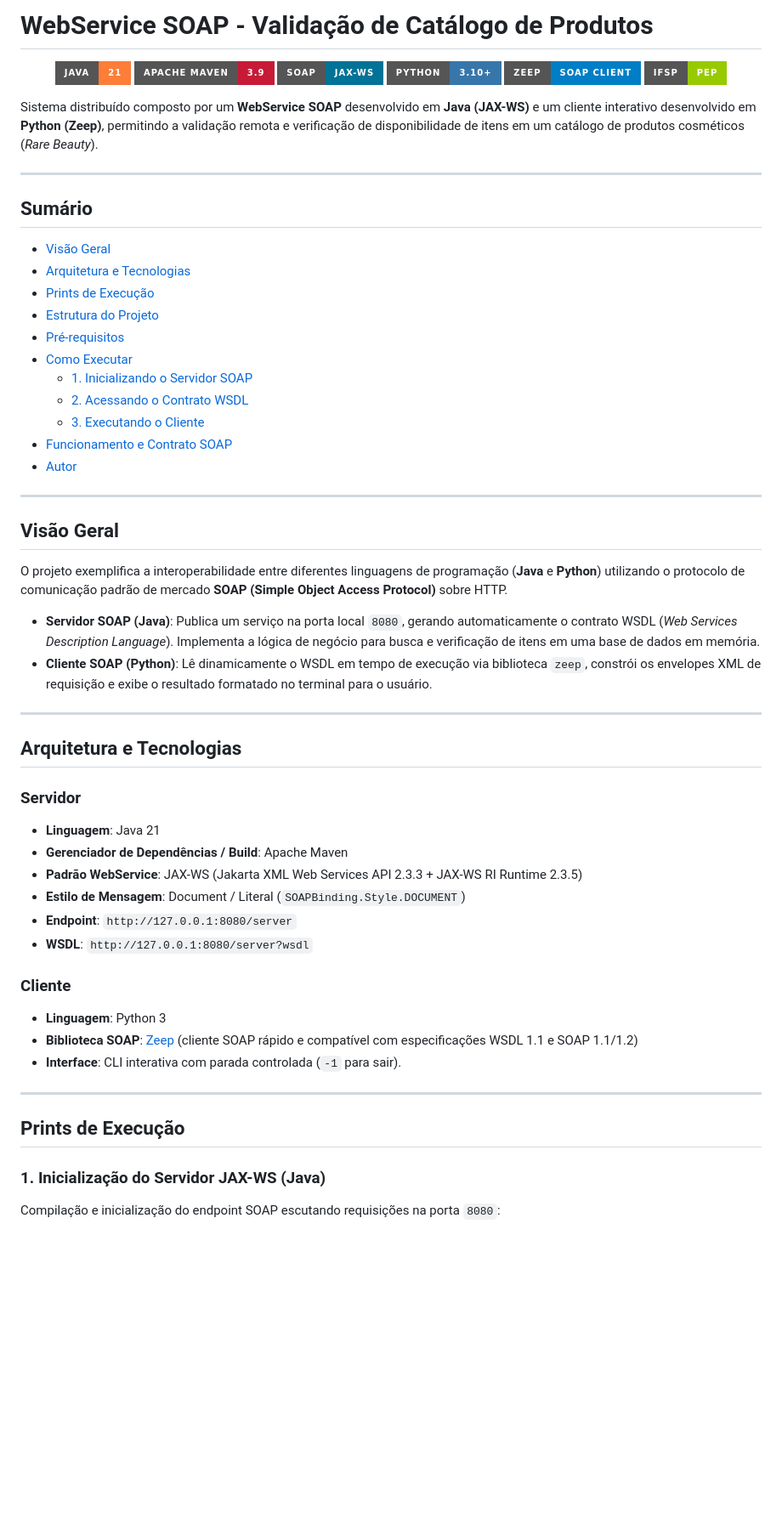
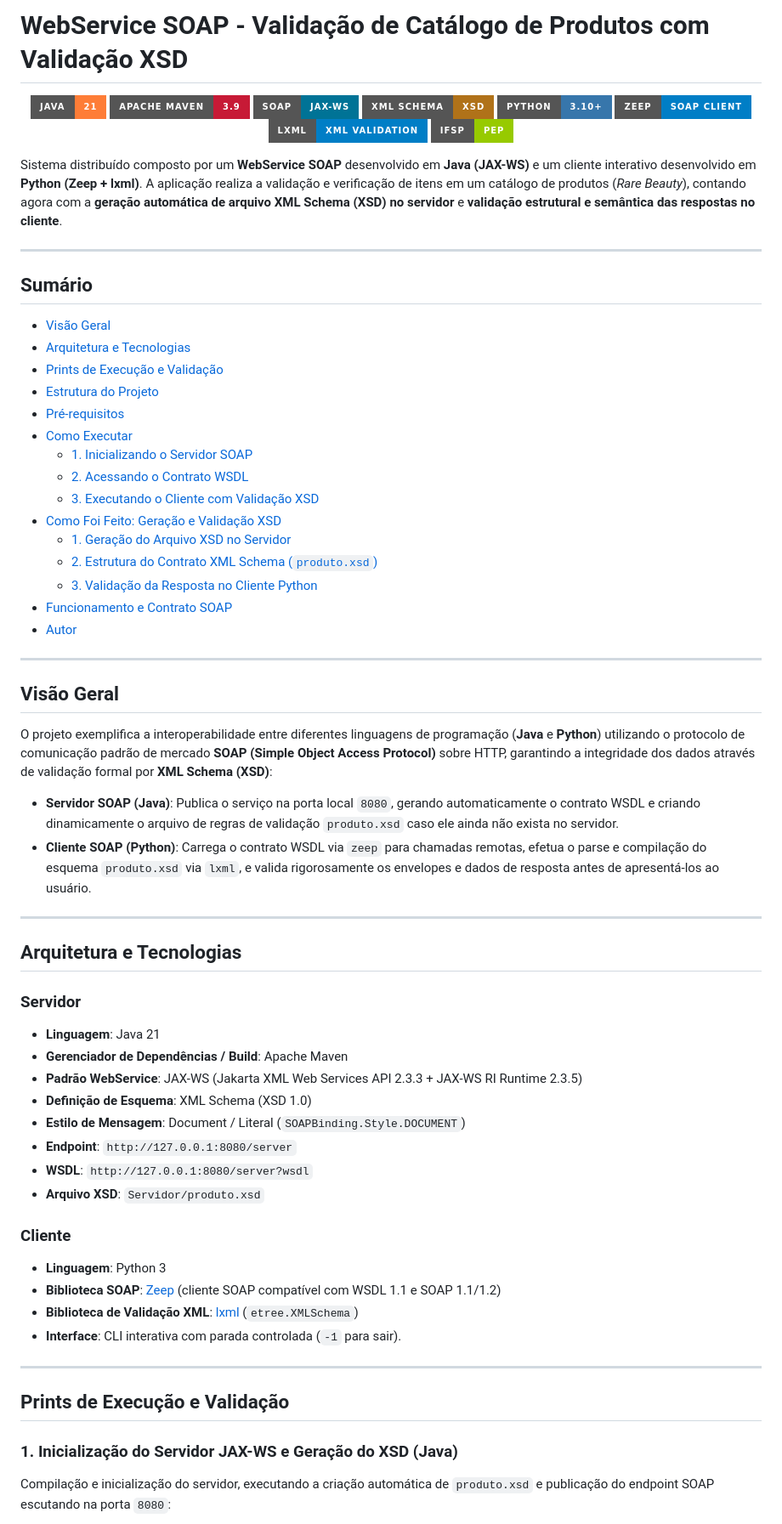
Before and after one commit to rtobias-git/webservice-validacao-catalogo, a Markdown page: README.md, the part around one of its changes. Shown at 85% size. Drawn GitHub-style; badges without logos; blank space fills up the shorter version.

```diff
--- a/README.md
+++ b/README.md
@@ -1,15 +1,17 @@
-# WebService SOAP - Validação de Catálogo de Produtos
+# WebService SOAP - Validação de Catálogo de Produtos com Validação XSD
 
 <p align="center">
   <img src="https://img.shields.io/badge/Java-21-orange?style=for-the-badge&logo=openjdk" alt="Java 21" />
   <img src="https://img.shields.io/badge/Apache_Maven-3.9-C71A36?style=for-the-badge&logo=apachemaven" alt="Maven" />
   <img src="https://img.shields.io/badge/SOAP-JAX--WS-007396?style=for-the-badge&logo=java" alt="JAX-WS" />
+  <img src="https://img.shields.io/badge/XML_Schema-XSD-b07219?style=for-the-badge" alt="XSD" />
   <img src="https://img.shields.io/badge/Python-3.10+-3776AB?style=for-the-badge&logo=python&logoColor=white" alt="Python 3" />
   <img src="https://img.shields.io/badge/Zeep-SOAP_Client-blue?style=for-the-badge" alt="Zeep" />
+  <img src="https://img.shields.io/badge/lxml-XML_Validation-informational?style=for-the-badge" alt="lxml" />
   <img src="https://img.shields.io/badge/IFSP-PEP-green?style=for-the-badge" alt="IFSP PEP" />
 </p>
 
-Sistema distribuído composto por um **WebService SOAP** desenvolvido em **Java (JAX-WS)** e um cliente interativo desenvolvido em **Python (Zeep)**, permitindo a validação remota e verificação de disponibilidade de itens em um catálogo de produtos cosméticos (*Rare Beauty*).
+Sistema distribuído composto por um **WebService SOAP** desenvolvido em **Java (JAX-WS)** e um cliente interativo desenvolvido em **Python (Zeep + lxml)**. A aplicação realiza a validação e verificação de itens em um catálogo de produtos (*Rare Beauty*), contando agora com a **geração automática de arquivo XML Schema (XSD) no servidor** e **validação estrutural e semântica das respostas no cliente**.
 
 ---
 
@@ -17,13 +19,17 @@ Sistema distribuído composto por um **WebService SOAP** desenvolvido em **Java
 
 - [Visão Geral](#visão-geral)
 - [Arquitetura e Tecnologias](#arquitetura-e-tecnologias)
-- [Prints de Execução](#prints-de-execução)
+- [Prints de Execução e Validação](#prints-de-execução-e-validação)
 - [Estrutura do Projeto](#estrutura-do-projeto)
 - [Pré-requisitos](#pré-requisitos)
 - [Como Executar](#como-executar)
   - [1. Inicializando o Servidor SOAP](#1-inicializando-o-servidor-soap-java)
   - [2. Acessando o Contrato WSDL](#2-acessando-o-contrato-wsdl)
-  - [3. Executando o Cliente](#3-executando-o-cliente-python)
+  - [3. Executando o Cliente com Validação XSD](#3-executando-o-cliente-python)
+- [Como Foi Feito: Geração e Validação XSD](#como-foi-feito-geração-e-validação-xsd)
+  - [1. Geração do Arquivo XSD no Servidor](#1-geração-do-arquivo-xsd-no-servidor-java)
+  - [2. Estrutura do Contrato XML Schema (`produto.xsd`)](#2-estrutura-do-contrato-xml-schema-produtoxsd)
+  - [3. Validação da Resposta no Cliente Python](#3-validação-da-resposta-no-cliente-python-lxml)
 - [Funcionamento e Contrato SOAP](#funcionamento-e-contrato-soap)
 - [Autor](#autor)
 
@@ -31,10 +37,10 @@ Sistema distribuído composto por um **WebService SOAP** desenvolvido em **Java
 
 ## Visão Geral
 
-O projeto exemplifica a interoperabilidade entre diferentes linguagens de programação (**Java** e **Python**) utilizando o protocolo de comunicação padrão de mercado **SOAP (Simple Object Access Protocol)** sobre HTTP.
+O projeto exemplifica a interoperabilidade entre diferentes linguagens de programação (**Java** e **Python**) utilizando o protocolo de comunicação padrão de mercado **SOAP (Simple Object Access Protocol)** sobre HTTP, garantindo a integridade dos dados através de validação formal por **XML Schema (XSD)**:
 
-- **Servidor SOAP (Java)**: Publica um serviço na porta local `8080`, gerando automaticamente o contrato WSDL (*Web Services Description Language*). Implementa a lógica de negócio para busca e verificação de itens em uma base de dados em memória.
-- **Cliente SOAP (Python)**: Lê dinamicamente o WSDL em tempo de execução via biblioteca `zeep`, constrói os envelopes XML de requisição e exibe o resultado formatado no terminal para o usuário.
+- **Servidor SOAP (Java)**: Publica o serviço na porta local `8080`, gerando automaticamente o contrato WSDL e criando dinamicamente o arquivo de regras de validação `produto.xsd` caso ele ainda não exista no servidor.
+- **Cliente SOAP (Python)**: Carrega o contrato WSDL via `zeep` para chamadas remotas, efetua o parse e compilação do esquema `produto.xsd` via `lxml`, e valida rigorosamente os envelopes e dados de resposta antes de apresentá-los ao usuário.
 
 ---
 
@@ -44,21 +50,24 @@ O projeto exemplifica a interoperabilidade entre diferentes linguagens de progra
 - **Linguagem**: Java 21
 - **Gerenciador de Dependências / Build**: Apache Maven
 - **Padrão WebService**: JAX-WS (Jakarta XML Web Services API 2.3.3 + JAX-WS RI Runtime 2.3.5)
+- **Definição de Esquema**: XML Schema (XSD 1.0)
 - **Estilo de Mensagem**: Document / Literal (`SOAPBinding.Style.DOCUMENT`)
 - **Endpoint**: `http://127.0.0.1:8080/server`
 - **WSDL**: `http://127.0.0.1:8080/server?wsdl`
+- **Arquivo XSD**: `Servidor/produto.xsd`
 
 ### Cliente
 - **Linguagem**: Python 3
-- **Biblioteca SOAP**: [Zeep](https://docs.python-zeep.org/) (cliente SOAP rápido e compatível com especificações WSDL 1.1 e SOAP 1.1/1.2)
+- **Biblioteca SOAP**: [Zeep](https://docs.python-zeep.org/) (cliente SOAP compatível com WSDL 1.1 e SOAP 1.1/1.2)
+- **Biblioteca de Validação XML**: [lxml](https://lxml.de/) (`etree.XMLSchema`)
 - **Interface**: CLI interativa com parada controlada (`-1` para sair).
 
 ---
 
-## Prints de Execução
+## Prints de Execução e Validação
 
-### 1. Inicialização do Servidor JAX-WS (Java)
-Compilação e inicialização do endpoint SOAP escutando requisições na porta `8080`:
+### 1. Inicialização do Servidor JAX-WS e Geração do XSD (Java)
+Compilação e inicialização do servidor, executando a criação automática de `produto.xsd` e publicação do endpoint SOAP escutando na porta `8080`:
 
 ![Servidor SOAP Iniciado](docs/prints/01-servidor-iniciado.png)
 
```
Also changed, not shown: other parts of README.md (+78 -7 lines), docs/prints/01-servidor-iniciado.png, docs/prints/03-cliente-execucao.png, docs/prints/04-xsd-gerado.png (added), docs/prints/05-validacao-xsd.png (added), 5 other files.
